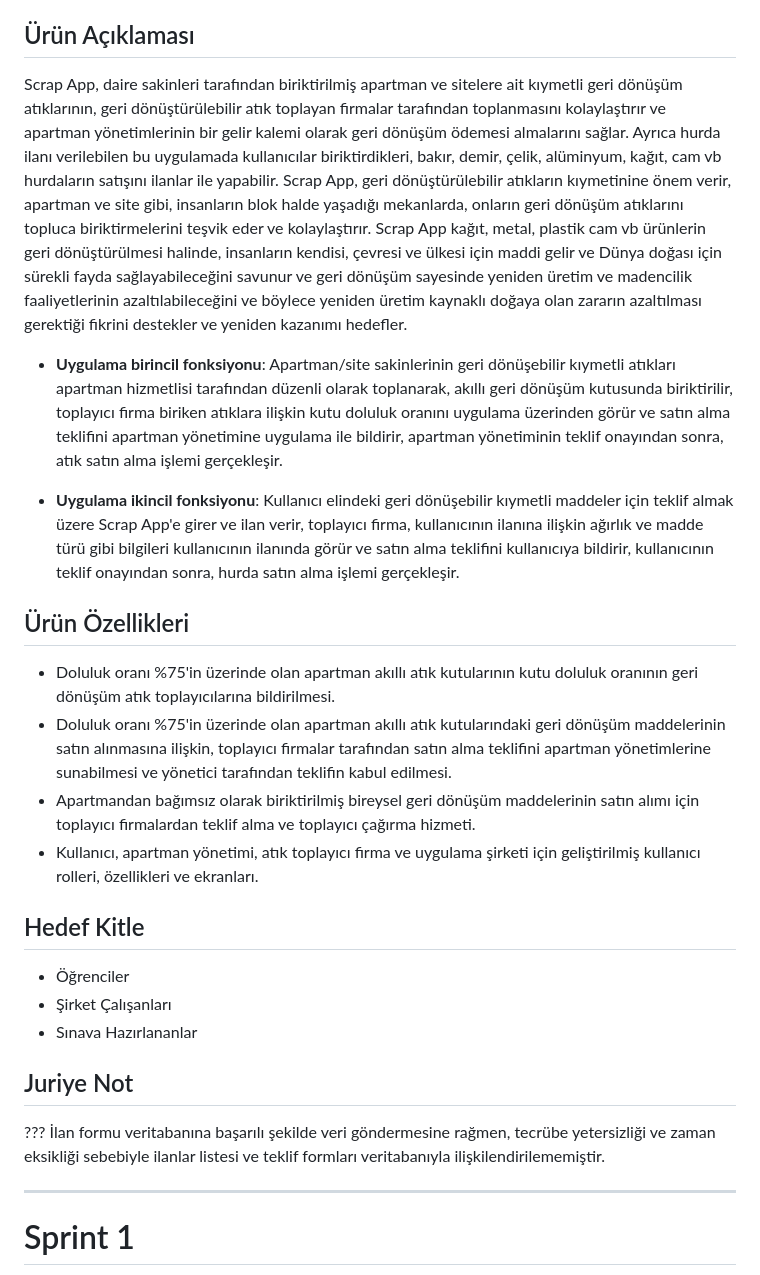
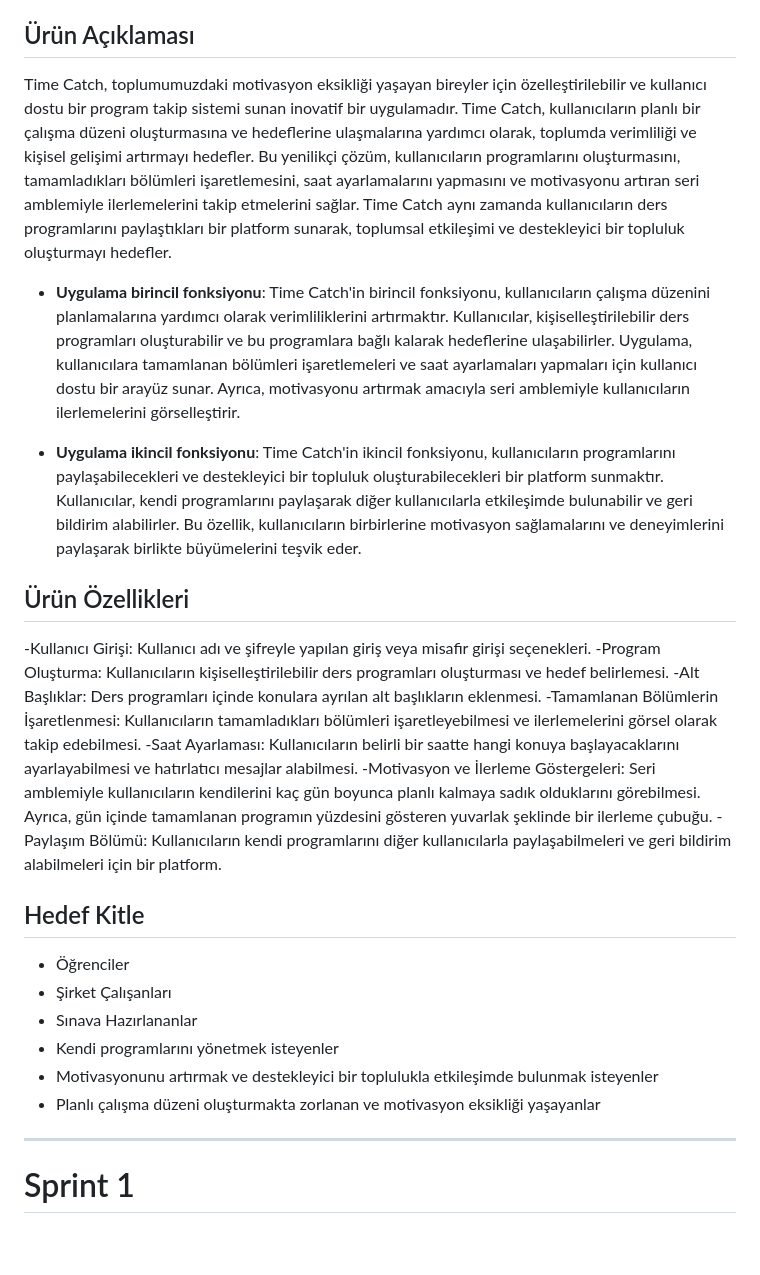
Before and after one commit to HavaGundogan/OUA_F3_TEAM, a Markdown page: README.md, the part around the change. Rendered like a GitHub page; blank space fills up the shorter version.

```diff
--- a/README.md
+++ b/README.md
@@ -19,31 +19,30 @@ Takım Flutter 3
 
 ## Ürün Açıklaması
 
-Scrap App, daire sakinleri tarafından biriktirilmiş apartman ve sitelere ait kıymetli geri dönüşüm atıklarının, geri dönüştürülebilir atık toplayan firmalar tarafından toplanmasını kolaylaştırır ve apartman yönetimlerinin bir gelir kalemi olarak geri dönüşüm ödemesi almalarını sağlar. Ayrıca hurda ilanı verilebilen bu uygulamada kullanıcılar biriktirdikleri, bakır, demir, çelik, alüminyum, kağıt, cam vb hurdaların satışını ilanlar ile yapabilir. Scrap App, geri dönüştürülebilir atıkların kıymetinine önem verir, apartman ve site gibi, insanların blok halde yaşadığı mekanlarda, onların geri dönüşüm atıklarını topluca biriktirmelerini teşvik eder ve kolaylaştırır. Scrap App kağıt, metal, plastik cam vb ürünlerin geri dönüştürülmesi halinde, insanların kendisi, çevresi ve ülkesi için maddi gelir ve Dünya doğası için sürekli fayda sağlayabileceğini savunur ve geri dönüşüm sayesinde yeniden üretim ve madencilik faaliyetlerinin azaltılabileceğini ve böylece yeniden üretim kaynaklı doğaya olan zararın azaltılması gerektiği fikrini destekler ve yeniden kazanımı hedefler.
+Time Catch, toplumumuzdaki motivasyon eksikliği yaşayan bireyler için özelleştirilebilir ve kullanıcı dostu bir program takip sistemi sunan inovatif bir uygulamadır. Time Catch, kullanıcıların planlı bir çalışma düzeni oluşturmasına ve hedeflerine ulaşmalarına yardımcı olarak, toplumda verimliliği ve kişisel gelişimi artırmayı hedefler. Bu yenilikçi çözüm, kullanıcıların programlarını oluşturmasını, tamamladıkları bölümleri işaretlemesini, saat ayarlamalarını yapmasını ve motivasyonu artıran seri amblemiyle ilerlemelerini takip etmelerini sağlar. Time Catch aynı zamanda kullanıcıların ders programlarını paylaştıkları bir platform sunarak, toplumsal etkileşimi ve destekleyici bir topluluk oluşturmayı hedefler.
 
+- **Uygulama birincil fonksiyonu**: Time Catch'in birincil fonksiyonu, kullanıcıların çalışma düzenini planlamalarına yardımcı olarak verimliliklerini artırmaktır. Kullanıcılar, kişiselleştirilebilir ders programları oluşturabilir ve bu programlara bağlı kalarak hedeflerine ulaşabilirler. Uygulama, kullanıcılara tamamlanan bölümleri işaretlemeleri ve saat ayarlamaları yapmaları için kullanıcı dostu bir arayüz sunar. Ayrıca, motivasyonu artırmak amacıyla seri amblemiyle kullanıcıların ilerlemelerini görselleştirir.
 
-- **Uygulama birincil fonksiyonu**: Apartman/site sakinlerinin geri dönüşebilir kıymetli atıkları apartman hizmetlisi tarafından düzenli olarak toplanarak, akıllı geri dönüşüm kutusunda biriktirilir, toplayıcı firma biriken atıklara ilişkin kutu doluluk oranını uygulama üzerinden görür ve satın alma teklifini apartman yönetimine uygulama ile bildirir, apartman yönetiminin teklif onayından sonra, atık satın alma işlemi gerçekleşir.
-
-- **Uygulama ikincil fonksiyonu**: Kullanıcı elindeki geri dönüşebilir kıymetli maddeler için teklif almak üzere Scrap App'e girer ve ilan verir, toplayıcı firma, kullanıcının ilanına ilişkin ağırlık ve madde türü gibi bilgileri kullanıcının ilanında görür ve satın alma teklifini kullanıcıya bildirir, kullanıcının teklif onayından sonra, hurda satın alma işlemi gerçekleşir.
+- **Uygulama ikincil fonksiyonu**: Time Catch'in ikincil fonksiyonu, kullanıcıların programlarını paylaşabilecekleri ve destekleyici bir topluluk oluşturabilecekleri bir platform sunmaktır. Kullanıcılar, kendi programlarını paylaşarak diğer kullanıcılarla etkileşimde bulunabilir ve geri bildirim alabilirler. Bu özellik, kullanıcıların birbirlerine motivasyon sağlamalarını ve deneyimlerini paylaşarak birlikte büyümelerini teşvik eder.
 
 ## Ürün Özellikleri
 
-- Doluluk oranı %75'in üzerinde olan apartman akıllı atık kutularının kutu doluluk oranının geri dönüşüm atık toplayıcılarına bildirilmesi.
-- Doluluk oranı %75'in üzerinde olan apartman akıllı atık kutularındaki geri dönüşüm maddelerinin satın alınmasına ilişkin, toplayıcı firmalar tarafından satın alma teklifini apartman yönetimlerine sunabilmesi ve yönetici tarafından teklifin kabul edilmesi.
-- Apartmandan bağımsız olarak biriktirilmiş bireysel geri dönüşüm maddelerinin satın alımı için toplayıcı firmalardan teklif alma ve toplayıcı çağırma hizmeti.
-- Kullanıcı, apartman yönetimi, atık toplayıcı firma ve uygulama şirketi için geliştirilmiş kullanıcı rolleri, özellikleri ve ekranları.
+-Kullanıcı Girişi: Kullanıcı adı ve şifreyle yapılan giriş veya misafir girişi seçenekleri.
+-Program Oluşturma: Kullanıcıların kişiselleştirilebilir ders programları oluşturması ve hedef belirlemesi.
+-Alt Başlıklar: Ders programları içinde konulara ayrılan alt başlıkların eklenmesi.
+-Tamamlanan Bölümlerin İşaretlenmesi: Kullanıcıların tamamladıkları bölümleri işaretleyebilmesi ve ilerlemelerini görsel olarak takip edebilmesi.
+-Saat Ayarlaması: Kullanıcıların belirli bir saatte hangi konuya başlayacaklarını ayarlayabilmesi ve hatırlatıcı mesajlar alabilmesi.
+-Motivasyon ve İlerleme Göstergeleri: Seri amblemiyle kullanıcıların kendilerini kaç gün boyunca planlı kalmaya sadık olduklarını görebilmesi. Ayrıca, gün içinde tamamlanan programın yüzdesini gösteren yuvarlak şeklinde bir ilerleme çubuğu.
+-Paylaşım Bölümü: Kullanıcıların kendi programlarını diğer kullanıcılarla paylaşabilmeleri ve geri bildirim alabilmeleri için bir platform.
 
 ## Hedef Kitle
 
 - Öğrenciler
 - Şirket Çalışanları
 - Sınava Hazırlananlar
-
-
-## Juriye Not
-
-??? İlan formu veritabanına başarılı şekilde veri göndermesine rağmen, tecrübe yetersizliği ve zaman eksikliği sebebiyle ilanlar listesi ve teklif formları veritabanıyla ilişkilendirilememiştir.
-
+- Kendi programlarını yönetmek isteyenler
+- Motivasyonunu artırmak ve destekleyici bir toplulukla etkileşimde bulunmak isteyenler
+- Planlı çalışma düzeni oluşturmakta zorlanan ve motivasyon eksikliği yaşayanlar
 
 ---
 
```
